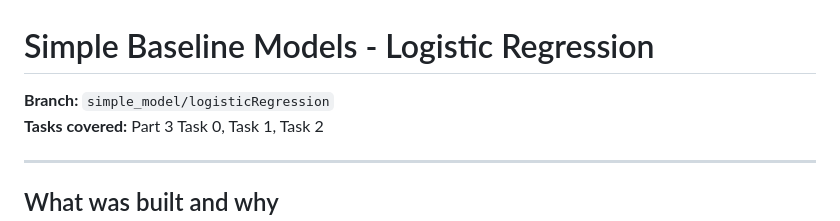
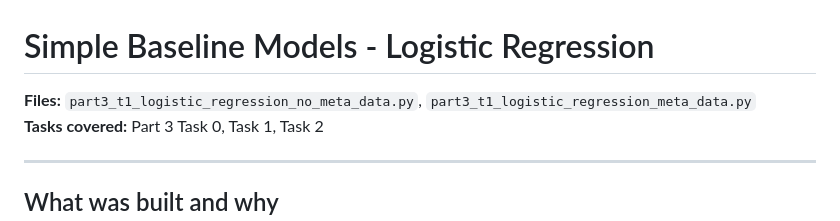
Before and after one commit to RobinQuanNguyen/LUT-Fake-news-detection, a Markdown page: Code/lr_roberta/README_LogisticRegression.md, the part around the change. Drawn GitHub-style.

```diff
--- a/Code/lr_roberta/README_LogisticRegression.md
+++ b/Code/lr_roberta/README_LogisticRegression.md
@@ -1,5 +1,5 @@
 # Simple Baseline Models - Logistic Regression
-**Branch:** `simple_model/logisticRegression`
+**Files:** `part3_t1_logistic_regression_no_meta_data.py`, `part3_t1_logistic_regression_meta_data.py`
 **Tasks covered:** Part 3 Task 0, Task 1, Task 2
 
 ---
```
Also changed, not shown: Code/lr_roberta/README_RoBERTa.md (+1 -1 lines).
